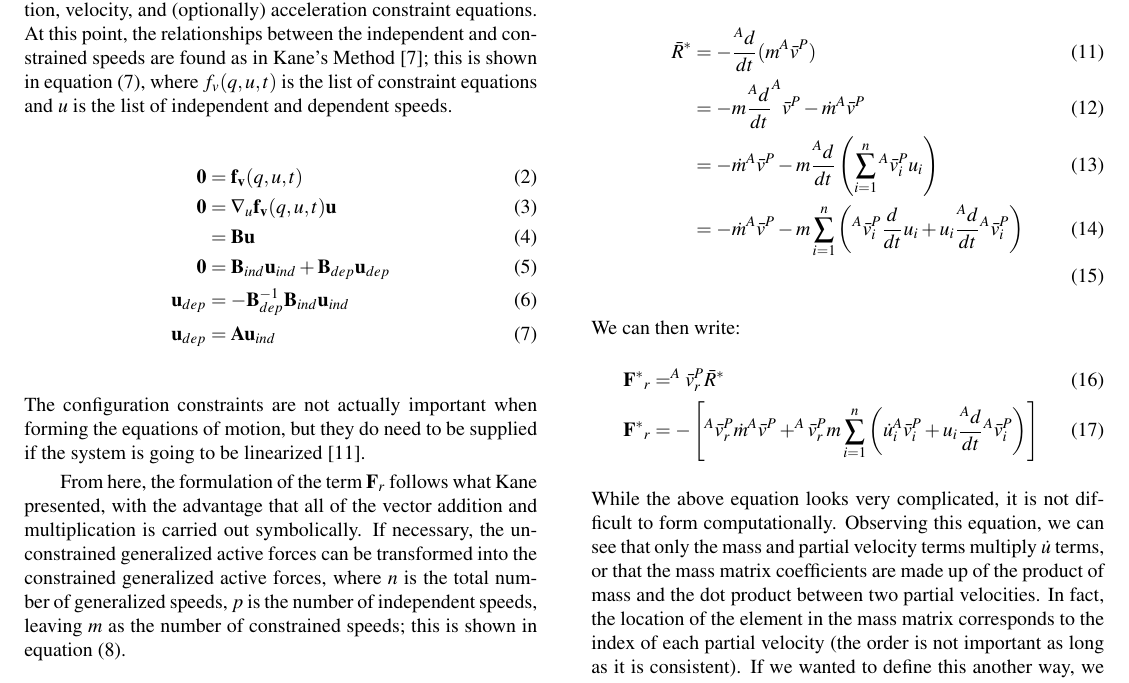
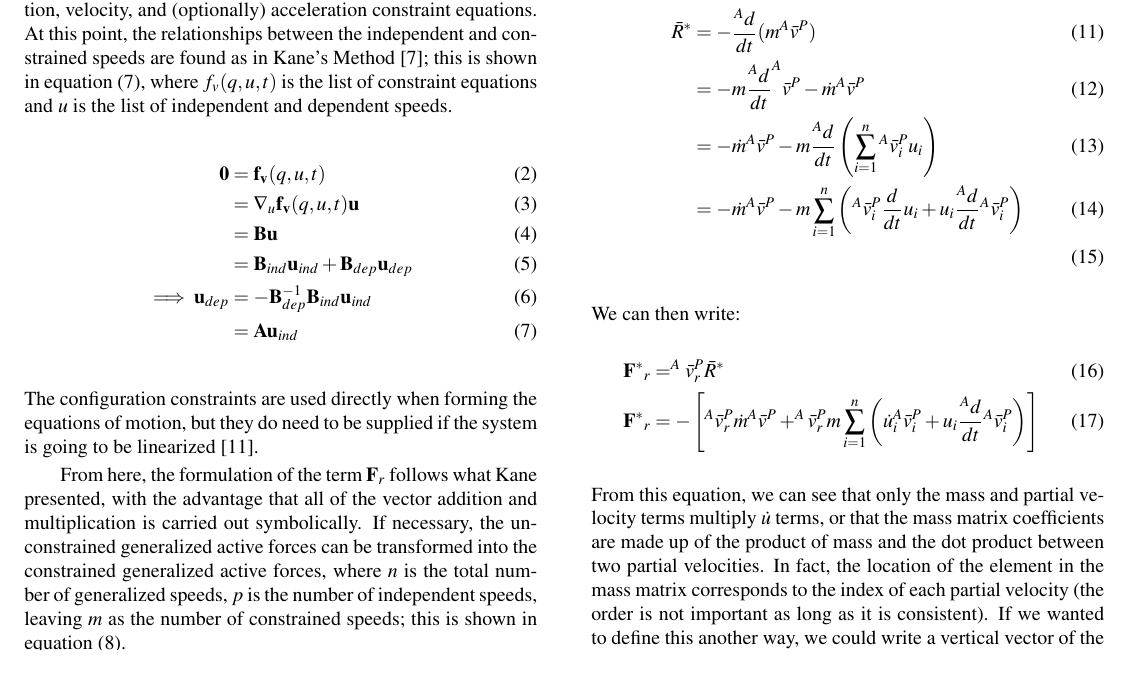
Before and after one commit to gilbertgede/idetc-2013-paper, a LaTeX document (asme2e.tex): part of page 8 of 10, cut so that both start at the same text. Compiled offline with pdfLaTeX.

Commit message:
Minor language and equation cleanup.

```diff
--- a/asme2e.tex
+++ b/asme2e.tex
@@ -732,18 +732,18 @@ constraint equations and $u$ is the list of independent and dependent speeds.
 \begin{align}
 %\begin{subequations}
 \mathbf{0} &= \mathbf{f_v}(q, u, t) \\
-\mathbf{0} &= \nabla_u \mathbf{f_v}(q, u, t) \mathbf{u} \\
+           &= \nabla_u \mathbf{f_v}(q, u, t) \mathbf{u} \\
            &= \mathbf{B} \mathbf{u} \\
-\mathbf{0} &= \mathbf{B}_{ind} \mathbf{u}_{ind} + \mathbf{B}_{dep}
+           &= \mathbf{B}_{ind} \mathbf{u}_{ind} + \mathbf{B}_{dep}
 \mathbf{u}_{dep} \\
-\mathbf{u}_{dep} &= - \mathbf{B}_{dep}^{-1} \mathbf{B}_{ind} \mathbf{u}_{ind} \\
-\mathbf{u}_{dep} &= \mathbf{A} \mathbf{u}_{ind}
+\implies \mathbf{u}_{dep} &= - \mathbf{B}_{dep}^{-1} \mathbf{B}_{ind} \mathbf{u}_{ind} \\
+                 &= \mathbf{A} \mathbf{u}_{ind}
 %\end{subequations}
 \label{eq:Ars_forming}
 \end{align}
-The configuration constraints are not actually important when forming the
-equations of motion, but they do need to be supplied if the system is going to
-be linearized \cite{Peterson2013}.
+The configuration constraints are used directly when forming the equations of
+motion, but they do need to be supplied if the system is going to be linearized
+\cite{Peterson2013}.
 
 From here, the formulation of the term $\mathbf{F}_r$ follows what Kane
 presented, with the advantage that all of the vector addition and
@@ -795,9 +795,7 @@ We can then write:
                    \right)
                    \right]
 \end{align}
-While the above equation looks very complicated, it is not difficult to form
-computationally.
-Observing this equation, we can see that only the mass and partial velocity
+From this equation, we can see that only the mass and partial velocity
 terms multiply $\dot{u}$ terms, or that the mass matrix coefficients are made
 up of the product of mass and the dot product between two partial velocities.
 In fact, the location of the element in the mass matrix corresponds to the
```
Also changed, not shown: asme2e.tex (20 more changed lines).
